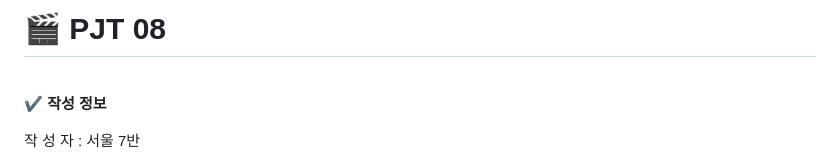
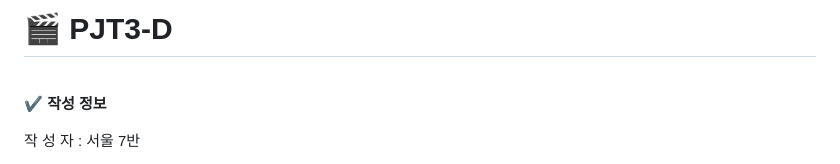
Before and after one commit to YUKYUNGkKIM/MyStudy, a Markdown page: 현아_README.md, the part around the change. Rendered like a GitHub page.

Commit message:
수정 현아_README.md

```diff
--- a/현아_README.md
+++ b/현아_README.md
@@ -1,4 +1,4 @@
-# 🎬 PJT 08
+# 🎬 PJT3-D
 
 <br>
 
```
